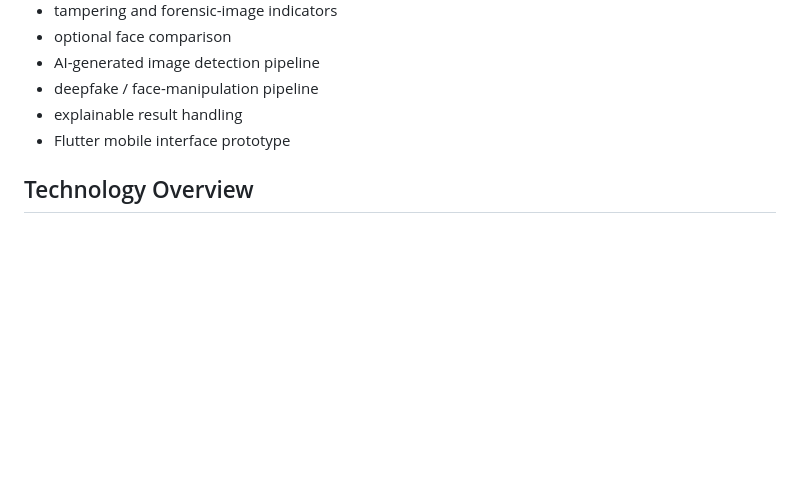
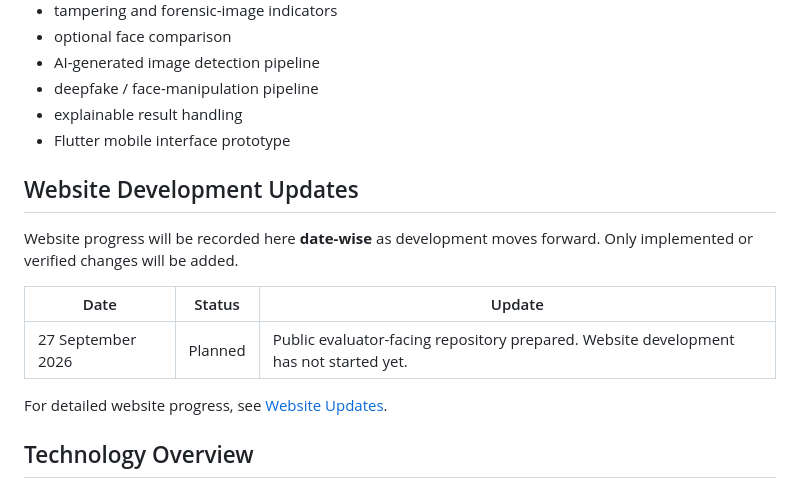
Before and after one commit to Lucifer-358-coder/BeyondPixels-SIH-2026, a Markdown page: README.md, the part around the change. Drawn GitHub-style; blank space fills up the shorter version.

Commit message:
docs: add website development updates section

```diff
--- a/README.md
+++ b/README.md
@@ -93,6 +93,16 @@ Current development includes:
 - explainable result handling
 - Flutter mobile interface prototype
 
+## Website Development Updates
+
+Website progress will be recorded here **date-wise** as development moves forward. Only implemented or verified changes will be added.
+
+| Date | Status | Update |
+| --- | --- | --- |
+| 27 September 2026 | Planned | Public evaluator-facing repository prepared. Website development has not started yet. |
+
+For detailed website progress, see [Website Updates](docs/WEBSITE_UPDATES.md).
+
 ## Technology Overview
 
 - **Backend:** Python, Flask
```
